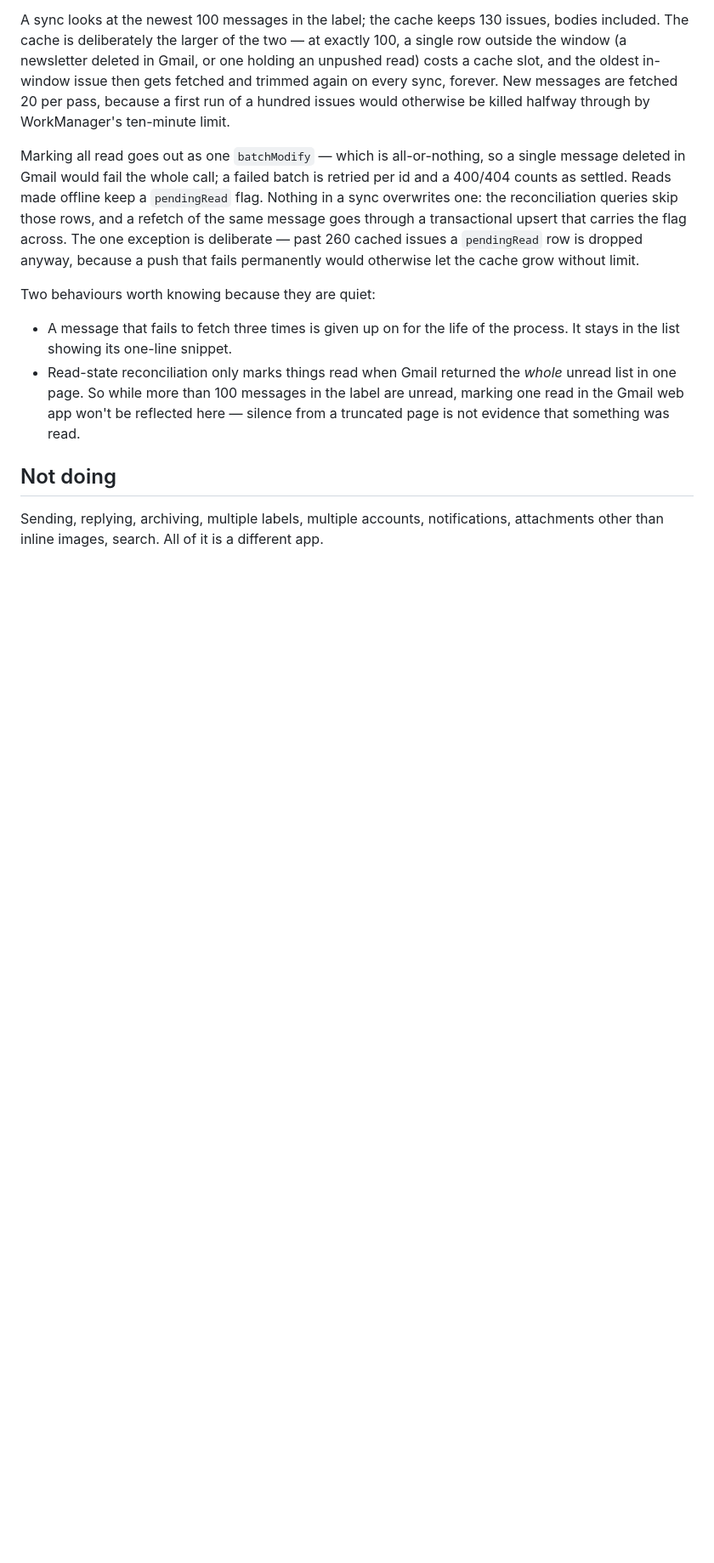
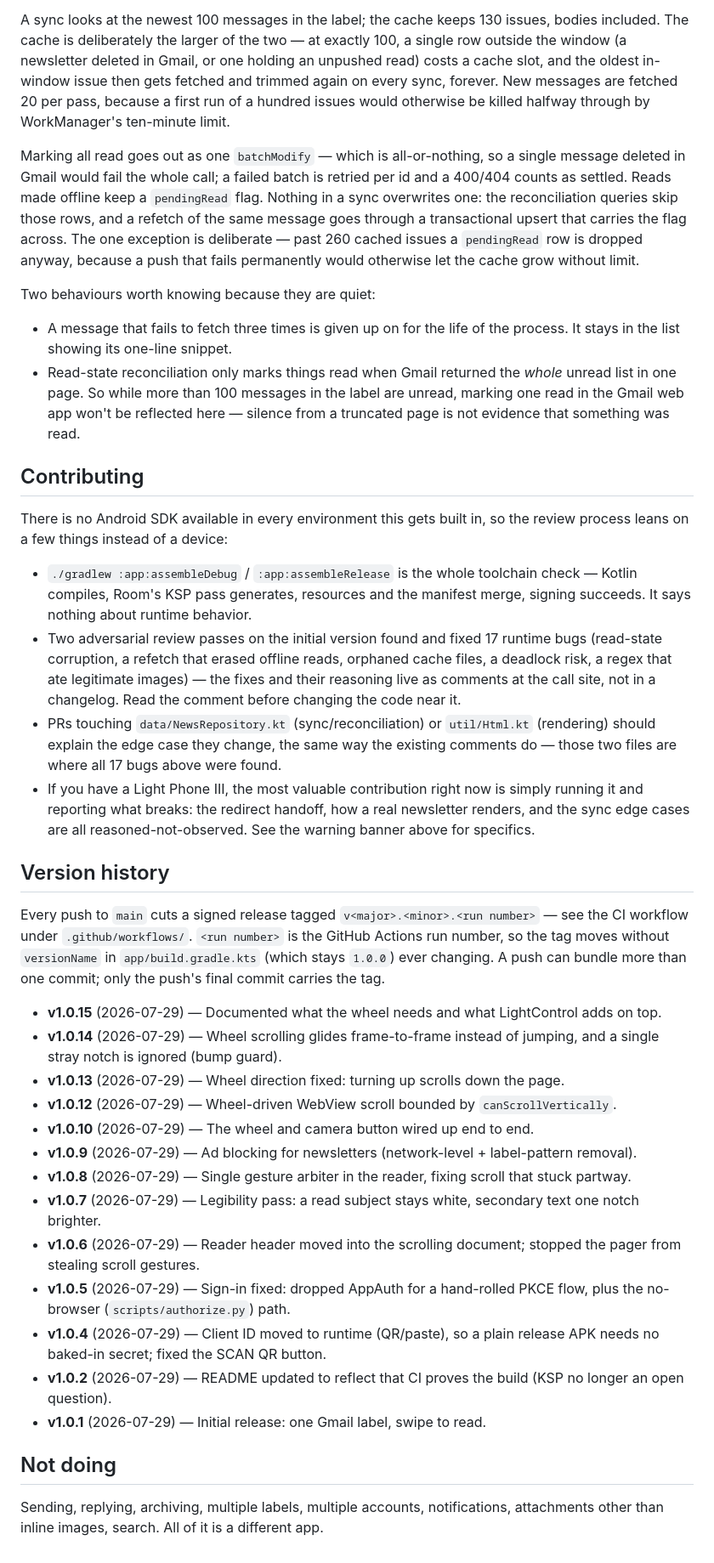
Before and after one commit to gi-os/LightNews, a Markdown page: README.md, the part around one of its changes. Shown at 85% size. Rendered like a GitHub page; blank space fills up the shorter version.

Commit message:
Rewrite README: v1.0.15 status, contributing, changelog

```diff
--- a/README.md
+++ b/README.md
@@ -325,6 +328,52 @@ Two behaviours worth knowing because they are quiet:
   read in the Gmail web app won't be reflected here — silence from a truncated page is
   not evidence that something was read.
 
+## Contributing
+
+There is no Android SDK available in every environment this gets built in, so the review process
+leans on a few things instead of a device:
+
+- `./gradlew :app:assembleDebug` / `:app:assembleRelease` is the whole toolchain check — Kotlin
+  compiles, Room's KSP pass generates, resources and the manifest merge, signing succeeds. It says
+  nothing about runtime behavior.
+- Two adversarial review passes on the initial version found and fixed 17 runtime bugs (read-state
+  corruption, a refetch that erased offline reads, orphaned cache files, a deadlock risk, a regex
+  that ate legitimate images) — the fixes and their reasoning live as comments at the call site, not
+  in a changelog. Read the comment before changing the code near it.
+- PRs touching `data/NewsRepository.kt` (sync/reconciliation) or `util/Html.kt` (rendering) should
+  explain the edge case they change, the same way the existing comments do — those two files are
+  where all 17 bugs above were found.
+- If you have a Light Phone III, the most valuable contribution right now is simply running it and
+  reporting what breaks: the redirect handoff, how a real newsletter renders, and the sync edge
+  cases are all reasoned-not-observed. See the warning banner above for specifics.
+
+## Version history
+
+Every push to `main` cuts a signed release tagged `v<major>.<minor>.<run number>` — see the CI
+workflow under `.github/workflows/`. `<run number>` is the GitHub Actions run number, so the tag
+moves without `versionName` in `app/build.gradle.kts` (which stays `1.0.0`) ever changing. A push can
+bundle more than one commit; only the push's final commit carries the tag.
+
+- **v1.0.15** (2026-07-29) — Documented what the wheel needs and what LightControl adds on top.
+- **v1.0.14** (2026-07-29) — Wheel scrolling glides frame-to-frame instead of jumping, and a single
+  stray notch is ignored (bump guard).
+- **v1.0.13** (2026-07-29) — Wheel direction fixed: turning up scrolls down the page.
+- **v1.0.12** (2026-07-29) — Wheel-driven WebView scroll bounded by `canScrollVertically`.
+- **v1.0.10** (2026-07-29) — The wheel and camera button wired up end to end.
+- **v1.0.9** (2026-07-29) — Ad blocking for newsletters (network-level + label-pattern removal).
+- **v1.0.8** (2026-07-29) — Single gesture arbiter in the reader, fixing scroll that stuck partway.
+- **v1.0.7** (2026-07-29) — Legibility pass: a read subject stays white, secondary text one notch
+  brighter.
+- **v1.0.6** (2026-07-29) — Reader header moved into the scrolling document; stopped the pager from
+  stealing scroll gestures.
+- **v1.0.5** (2026-07-29) — Sign-in fixed: dropped AppAuth for a hand-rolled PKCE flow, plus the
+  no-browser (`scripts/authorize.py`) path.
+- **v1.0.4** (2026-07-29) — Client ID moved to runtime (QR/paste), so a plain release APK needs no
+  baked-in secret; fixed the SCAN QR button.
+- **v1.0.2** (2026-07-29) — README updated to reflect that CI proves the build (KSP no longer an open
+  question).
+- **v1.0.1** (2026-07-29) — Initial release: one Gmail label, swipe to read.
+
 ## Not doing
 
 Sending, replying, archiving, multiple labels, multiple accounts, notifications,
```
Also changed, not shown: other parts of README.md (+3 -0 lines).
